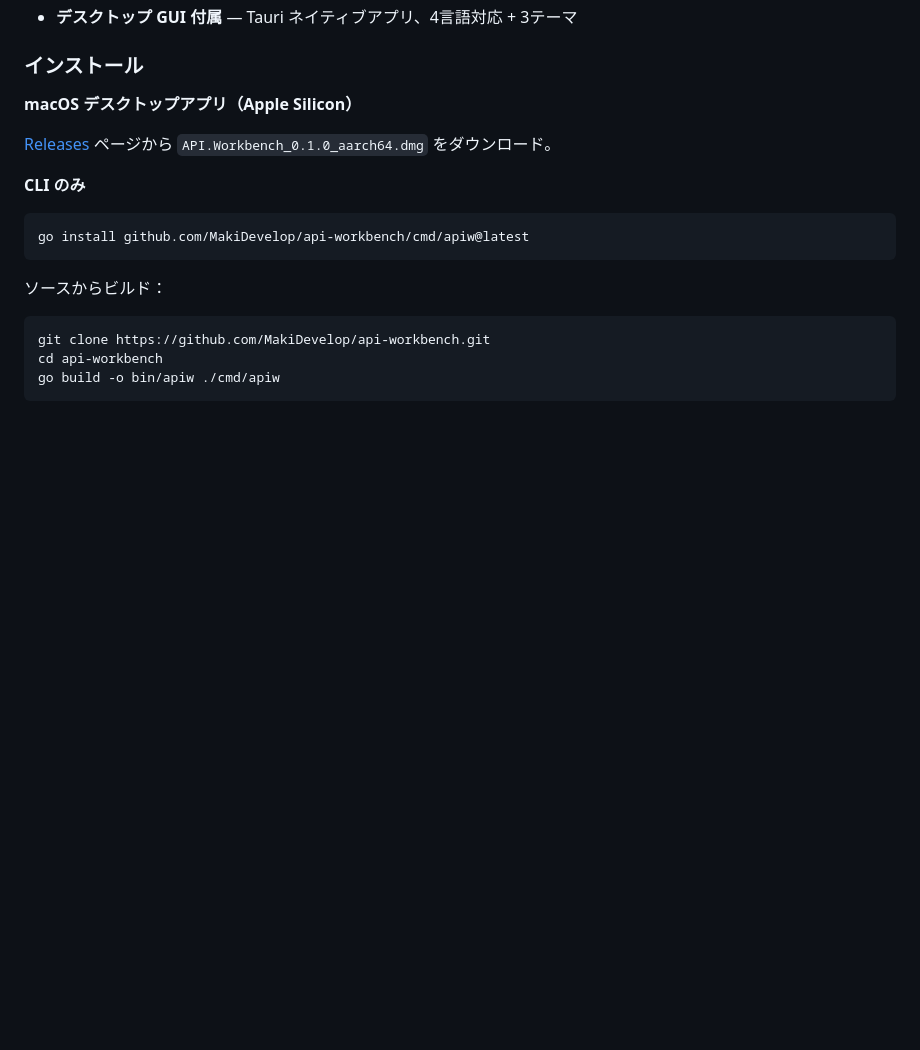
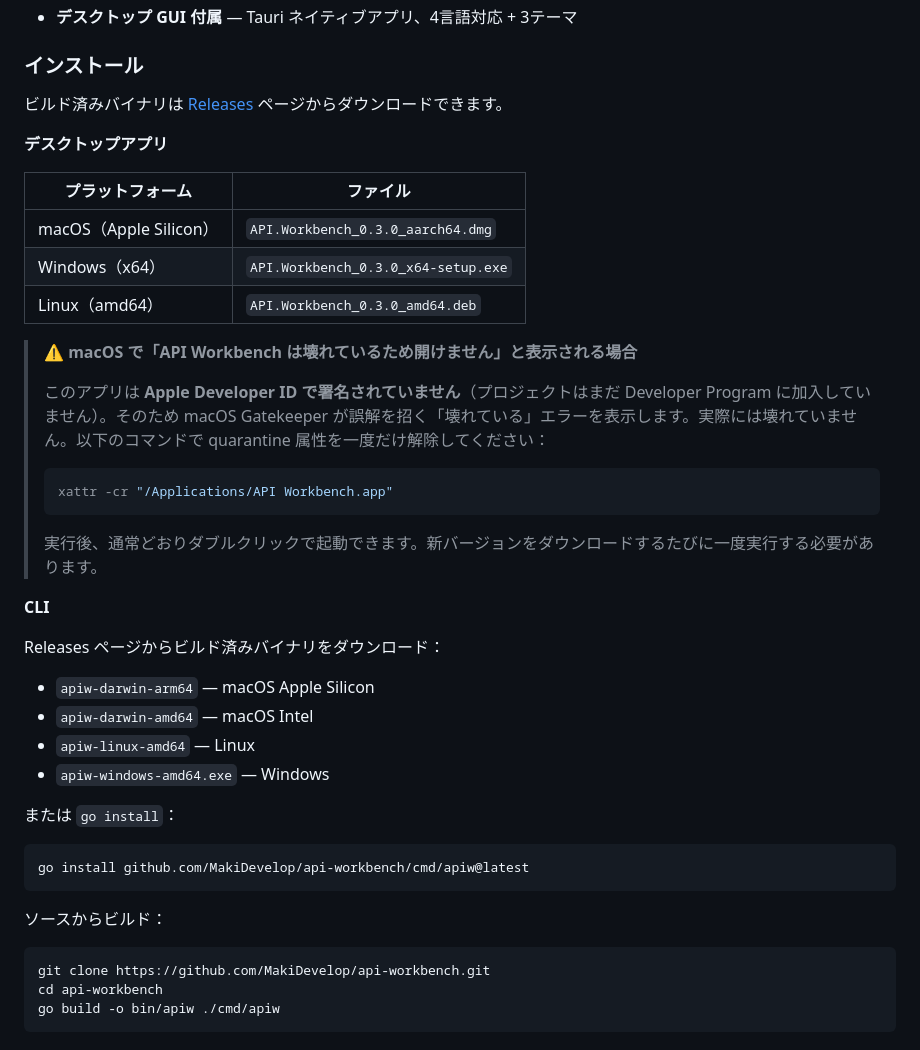
Before and after one commit to MakiDevelop/api-workbench, a Markdown page: README.md, the part around one of its changes. Rendered like a GitHub page; blank space fills up the shorter version.

````diff
--- a/README.md
+++ b/README.md
@@ -411,11 +461,36 @@ Tauri 原生桌面 app 提供：
 
 ### インストール
 
-**macOS デスクトップアプリ（Apple Silicon）**
+ビルド済みバイナリは [Releases](https://github.com/MakiDevelop/api-workbench/releases/latest) ページからダウンロードできます。
 
-[Releases](https://github.com/MakiDevelop/api-workbench/releases) ページから `API.Workbench_0.1.0_aarch64.dmg` をダウンロード。
+**デスクトップアプリ**
 
-**CLI のみ**
+| プラットフォーム | ファイル |
+|----------------|---------|
+| macOS（Apple Silicon） | `API.Workbench_0.3.0_aarch64.dmg` |
+| Windows（x64） | `API.Workbench_0.3.0_x64-setup.exe` |
+| Linux（amd64） | `API.Workbench_0.3.0_amd64.deb` |
+
+> **⚠️ macOS で「API Workbench は壊れているため開けません」と表示される場合**
+>
+> このアプリは **Apple Developer ID で署名されていません**（プロジェクトはまだ Developer Program に加入していません）。そのため macOS Gatekeeper が誤解を招く「壊れている」エラーを表示します。実際には壊れていません。以下のコマンドで quarantine 属性を一度だけ解除してください：
+>
+> ```bash
+> xattr -cr "/Applications/API Workbench.app"
+> ```
+>
+> 実行後、通常どおりダブルクリックで起動できます。新バージョンをダウンロードするたびに一度実行する必要があります。
+
+**CLI**
+
+Releases ページからビルド済みバイナリをダウンロード：
+
+- `apiw-darwin-arm64` — macOS Apple Silicon
+- `apiw-darwin-amd64` — macOS Intel
+- `apiw-linux-amd64` — Linux
+- `apiw-windows-amd64.exe` — Windows
+
+または `go install`：
 
 ```bash
 go install github.com/MakiDevelop/api-workbench/cmd/apiw@latest
````
Also changed, not shown: other parts of README.md (+56 -6 lines).
